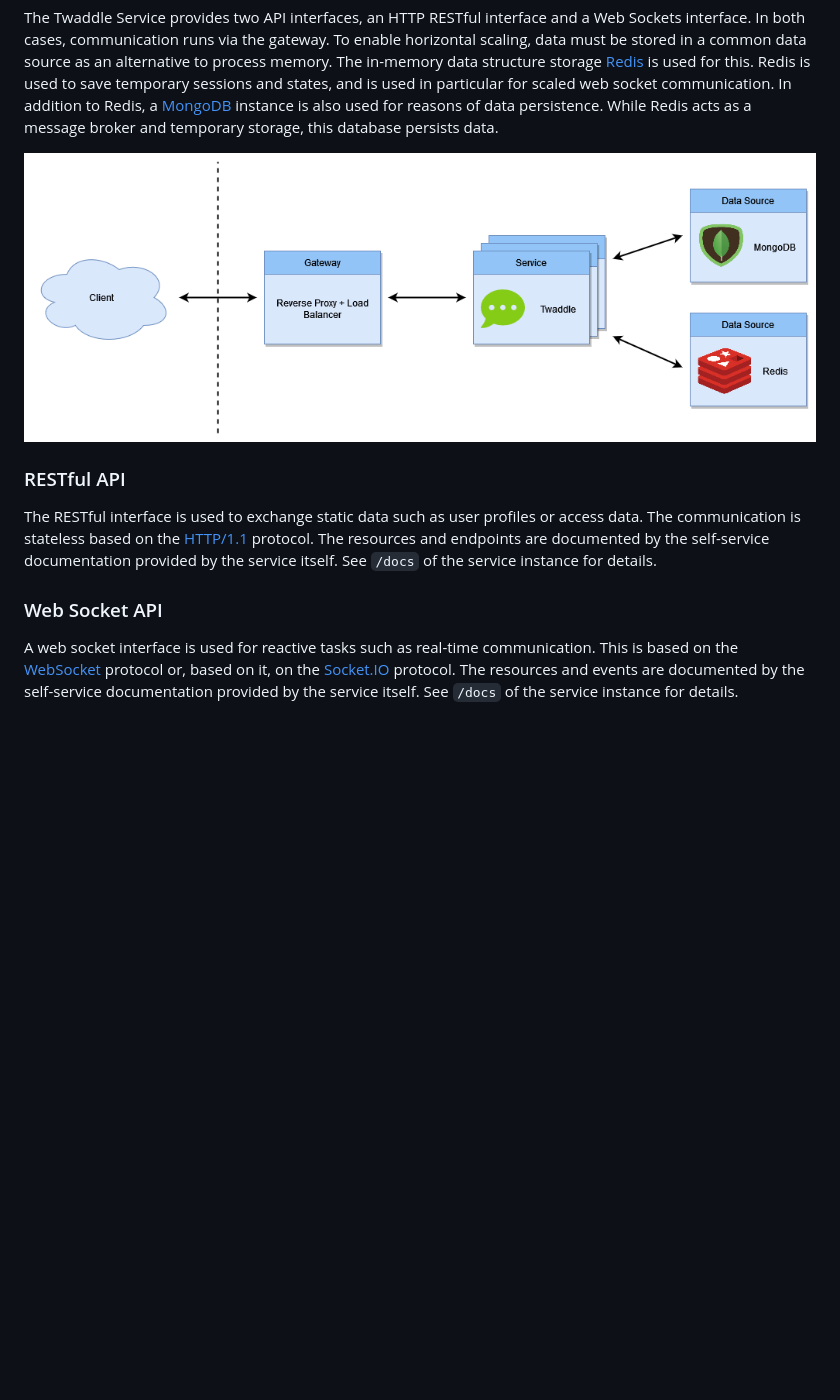
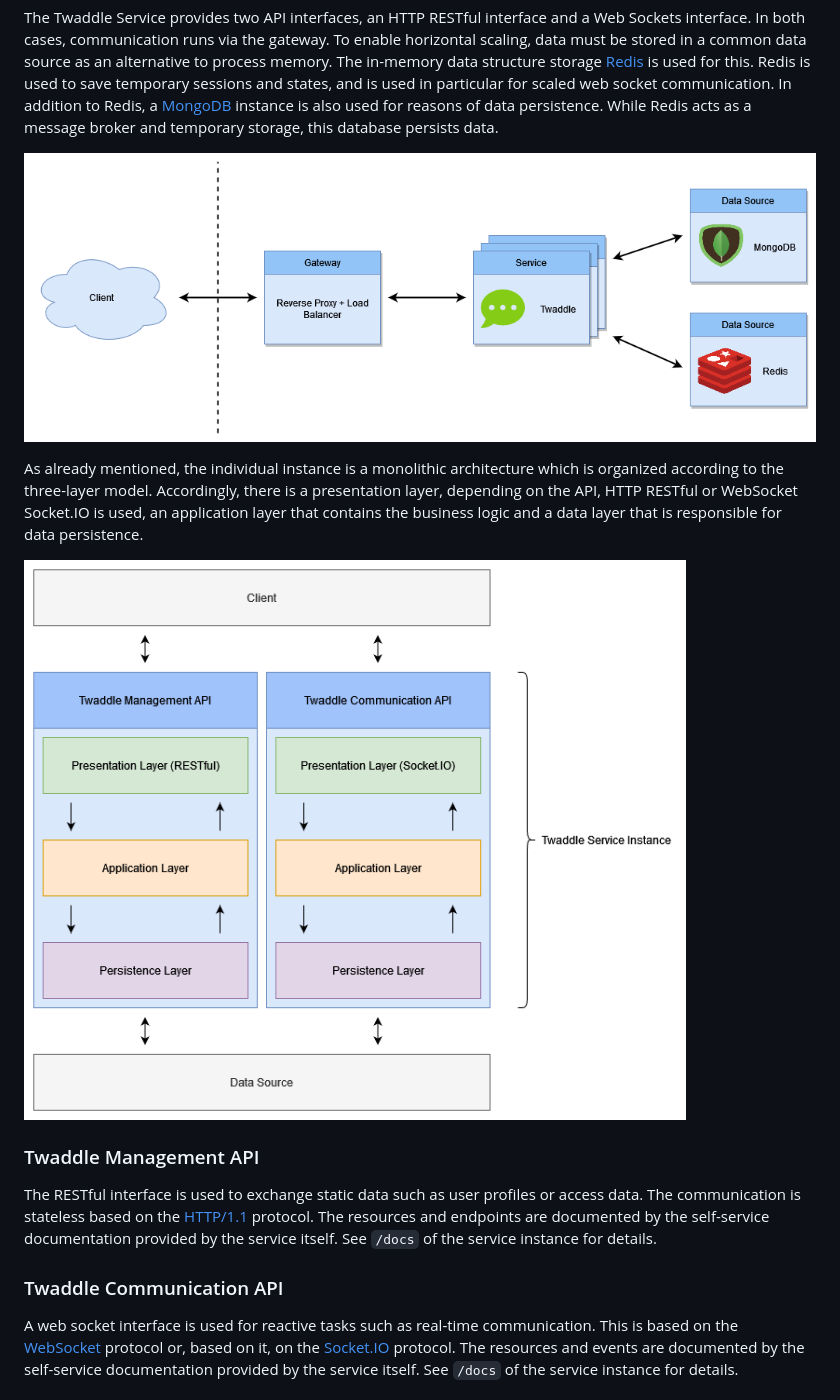
Before and after one commit to MuellerConstantin/twaddle-api, a Markdown page: README.md, the part around the change. Rendered like a GitHub page; pictures changed too: docs/images/layer-model.png (added); blank space fills up the shorter version.

Commit message:
docs: extends api docs and readme
Provide more specific API description and extend the README
documentation by describing the architecture of a single service
instance.

```diff
--- a/README.md
+++ b/README.md
@@ -39,16 +39,23 @@ communication. In addition to Redis, a [MongoDB](https://www.mongodb.com/) insta
 used for reasons of data persistence. While Redis acts as a message broker and temporary
 storage, this database persists data.
 
-![Architecture](docs/images/architecture.png)
+![Architecture](./docs/images/architecture.png)
 
-### RESTful API
+As already mentioned, the individual instance is a monolithic architecture which is organized
+according to the three-layer model. Accordingly, there is a presentation layer, depending on
+the API, HTTP RESTful or WebSocket Socket.IO is used, an application layer that contains the
+business logic and a data layer that is responsible for data persistence.
+
+![Architecture](./docs/images/layer-model.png)
+
+### Twaddle Management API
 
 The RESTful interface is used to exchange static data such as user profiles or access data.
 The communication is stateless based on the [HTTP/1.1](https://datatracker.ietf.org/doc/html/rfc2616/)
 protocol. The resources and endpoints are documented by the self-service documentation provided
 by the service itself. See `/docs` of the service instance for details.
 
-### Web Socket API
+### Twaddle Communication API
 
 A web socket interface is used for reactive tasks such as real-time communication. This is based on
 the [WebSocket](https://datatracker.ietf.org/doc/html/rfc6455) protocol or, based on it, on the
```
Also changed, not shown: 19 other files.
